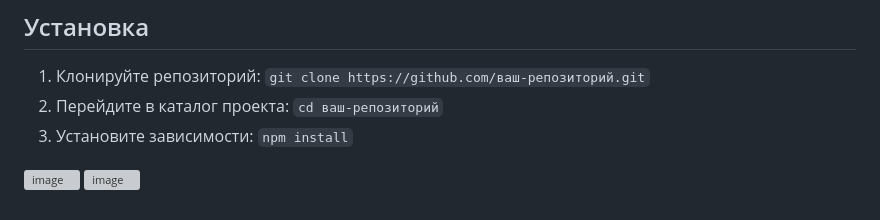
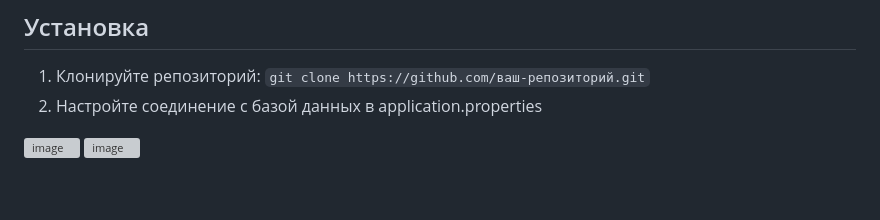
Before and after one commit to Maxim-Zauysev/MyBookShopApp, a Markdown page: README.md, the part around the change. GitHub-like rendering; grey boxes are pictures that could not be loaded.

```diff
--- a/README.md
+++ b/README.md
@@ -51,8 +51,8 @@ BookShop создается с использованием следующих
 ## Установка
 
 1. Клонируйте репозиторий: `git clone https://github.com/ваш-репозиторий.git`
-2. Перейдите в каталог проекта: `cd ваш-репозиторий`
-3. Установите зависимости: `npm install`
+2. Настройте соединение с базой данных в application.properties
+
 
 ![image](https://github.com/Maxim-Zauysev/MyBookShopApp/assets/101035052/ad7e283f-6b43-4601-84a9-388b322cf63e)
 ![image](https://github.com/Maxim-Zauysev/MyBookShopApp/assets/101035052/6f6693a5-7380-4c1c-b369-aad378b852da)
```
